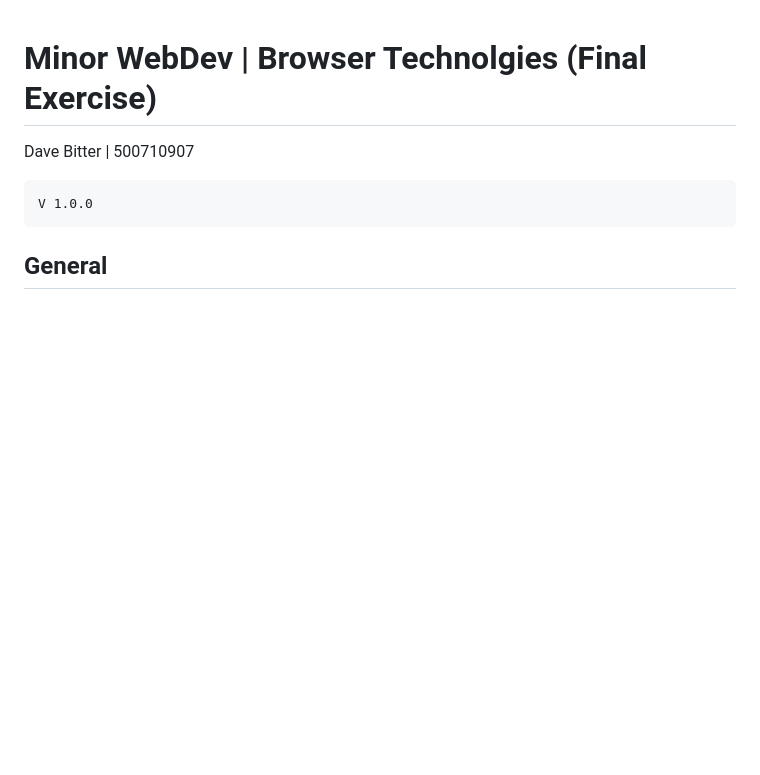
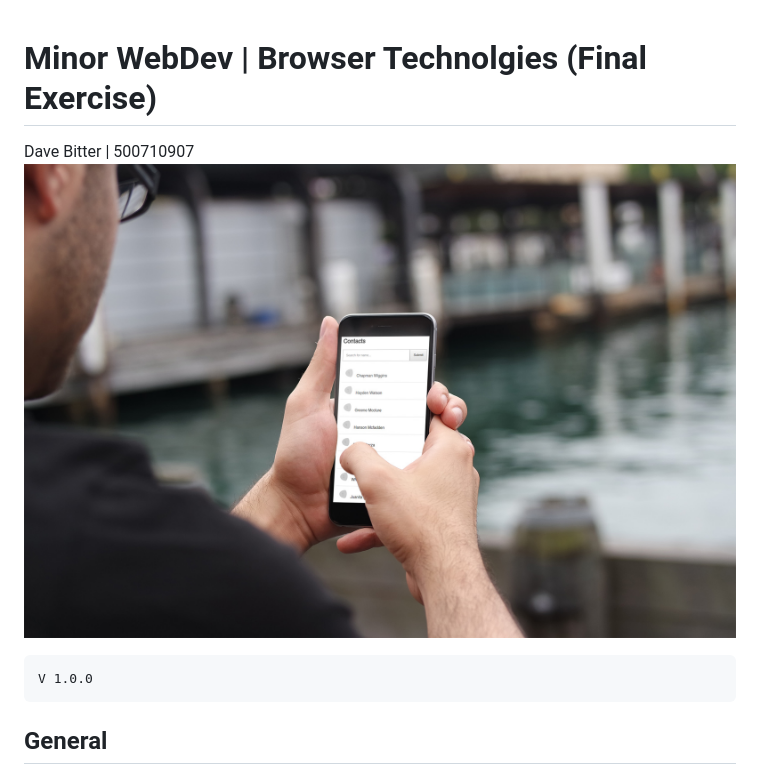
Before and after one commit to DaveBitter/minor-webdev_browser-technologies, a Markdown page: week_3/README.md, the part around the change printed below. GitHub-like rendering; pictures changed too: week_3/screenshots/hero.jpg (added); blank space fills up the shorter version.

Commit message:
added hero

```diff
--- a/week_3/README.md
+++ b/week_3/README.md
@@ -1,5 +1,7 @@
 # Minor WebDev | Browser Technolgies (Final Exercise)
 Dave Bitter | 500710907
+![app hero](https://raw.githubusercontent.com/DaveBitter/minor-webdev_browser-technologies/develop/week_3/screenshots/hero.jpg)
+
 
     V 1.0.0
 
```
Also changed, not shown: other parts of week_3/README.md (+2 -0 lines).
